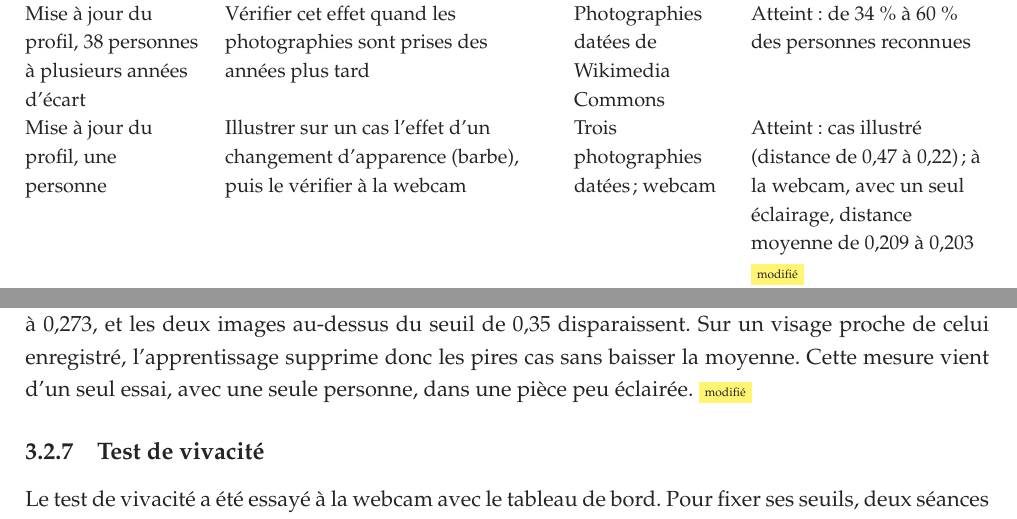
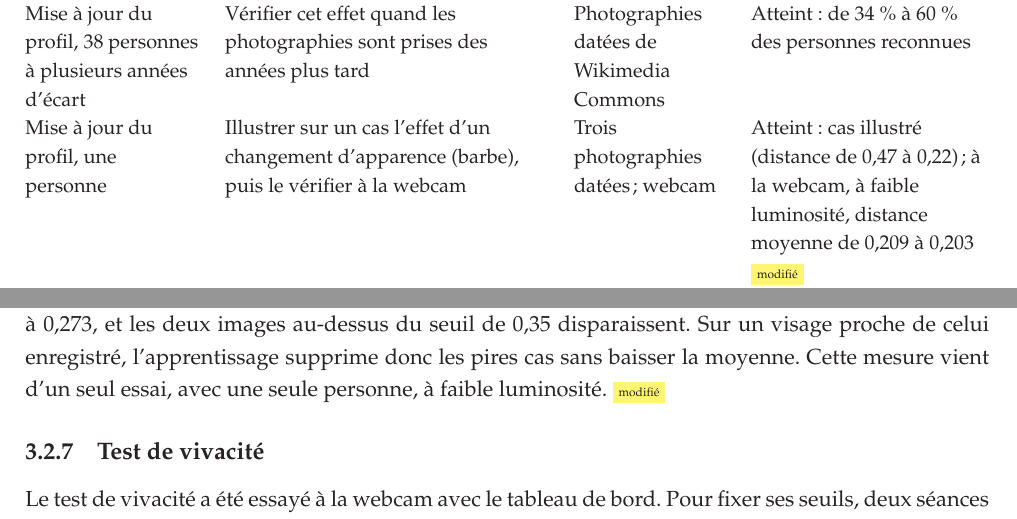
Before and after one commit to hantanHugues/Projet-de-vision-par-ordinateur---premi-re-version-stable-de-renaissance-faciale-d-intru-, a LaTeX document (memoire/memoire.tex, which reads memoire/3-partie/1-fichier.tex): two parts of pages 49 and 57 of 74, joined at a grey line, cut so that both start at the same text. Compiled offline with pdfLaTeX.

Commit message:
Essai webcam : test effectué à faible luminosité
Co-Authored-By: Claude Sonnet 5.5 <noreply@anthropic.com>
Claude-Session: https://claude.ai/code/session_01KmXJa1iZhnGo3Sq6q2bVcr

```diff
--- a/memoire/3-partie/1-fichier.tex
+++ b/memoire/3-partie/1-fichier.tex
@@ -98,7 +98,7 @@ Erreurs de reconnaissance (fausses acceptations et faux rejets) & Choisir la dis
 Reconnaissance selon la lumière & Vérifier qu'une personne est reconnue en faible lumière et en pleine lumière & Webcam & Atteint : personne reconnue dans les deux cas \\
 Mise à jour du profil, 150 personnes & Mesurer ce que la mise à jour par l'empreinte apporte à la reconnaissance & 150 personnes de la base LFW & Atteint : de 47,8~\% à 71,6~\% des photographies reconnues \\
 Mise à jour du profil, 38 personnes à plusieurs années d'écart & Vérifier cet effet quand les photographies sont prises des années plus tard & Photographies datées de Wikimedia Commons & Atteint : de 34~\% à 60~\% des personnes reconnues \\
-Mise à jour du profil, une personne & Illustrer sur un cas l'effet d'un changement d'apparence (barbe), puis le vérifier à la webcam & Trois photographies datées ; webcam & Atteint : cas illustré (distance de 0,47 à 0,22) ; à la webcam, avec un seul éclairage, distance moyenne de 0,209 à 0,203\nouvmark{} \\
+Mise à jour du profil, une personne & Illustrer sur un cas l'effet d'un changement d'apparence (barbe), puis le vérifier à la webcam & Trois photographies datées ; webcam & Atteint : cas illustré (distance de 0,47 à 0,22) ; à la webcam, à faible luminosité, distance moyenne de 0,209 à 0,203\nouvmark{} \\
 Test de vivacité & Vérifier que les gestes demandés sont reconnus et que les photographies sont refusées & Webcam ; photographies fixes ; une vidéo & Atteint en partie : gestes reconnus, photographies refusées ; une vidéo où la personne sourit et cligne des yeux sans cesse franchit le test \\
 Fonctionnement selon la région et le sexe & Vérifier que chaque étape du traitement marche aussi bien pour tous les groupes & 90 personnes de Wikimedia Commons, six régions, deux sexes & Non concluant : aucun écart net sauf pour la détection du visage ; l'échantillon est trop petit pour prouver l'absence de biais \\
 Suppression automatique des photos & Vérifier que les photographies d'intrus sont supprimées après 72 heures & Serveur réel & Atteint : 41 photographies anciennes supprimées au premier démarrage \\
@@ -368,7 +368,7 @@ Le système ne reconnaît pas la personne tant qu'aucun apprentissage n'a eu lie
 \subsubsection{Mesure à la webcam}\label{sec:webcam}
 
 \begin{maj}
-Une séance de 40 secondes a été mesurée à la webcam avec le profil de l'utilisateur, qui compte 8 vecteurs. Elle a donné 78 images retenues : la silhouette est trouvée par YOLO, le visage par Haar dans cette silhouette, puis confirmé par MediaPipe. Pour les mêmes images, la distance moyenne au seul vecteur d'origine est de 0,209, contre 0,203 pour le profil complet. La pire image passe de 0,436 à 0,273, et les deux images au-dessus du seuil de 0,35 disparaissent. Sur un visage proche de celui enregistré, l'apprentissage supprime donc les pires cas sans baisser la moyenne. Cette mesure vient d'un seul essai, avec une seule personne, dans une pièce peu éclairée.\nouvmark{}
+Une séance de 40 secondes a été mesurée à la webcam avec le profil de l'utilisateur, qui compte 8 vecteurs. Elle a donné 78 images retenues : la silhouette est trouvée par YOLO, le visage par Haar dans cette silhouette, puis confirmé par MediaPipe. Pour les mêmes images, la distance moyenne au seul vecteur d'origine est de 0,209, contre 0,203 pour le profil complet. La pire image passe de 0,436 à 0,273, et les deux images au-dessus du seuil de 0,35 disparaissent. Sur un visage proche de celui enregistré, l'apprentissage supprime donc les pires cas sans baisser la moyenne. Cette mesure vient d'un seul essai, avec une seule personne, à faible luminosité.\nouvmark{}
 \end{maj}
 
 \subsection{Test de vivacité}\label{sec:vivacite}
```
Also changed, not shown: 1 other file.
